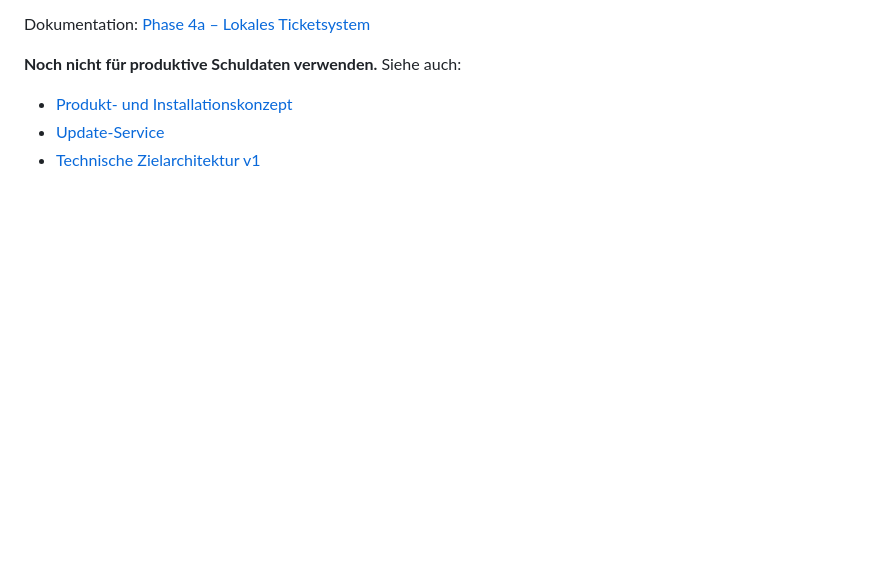
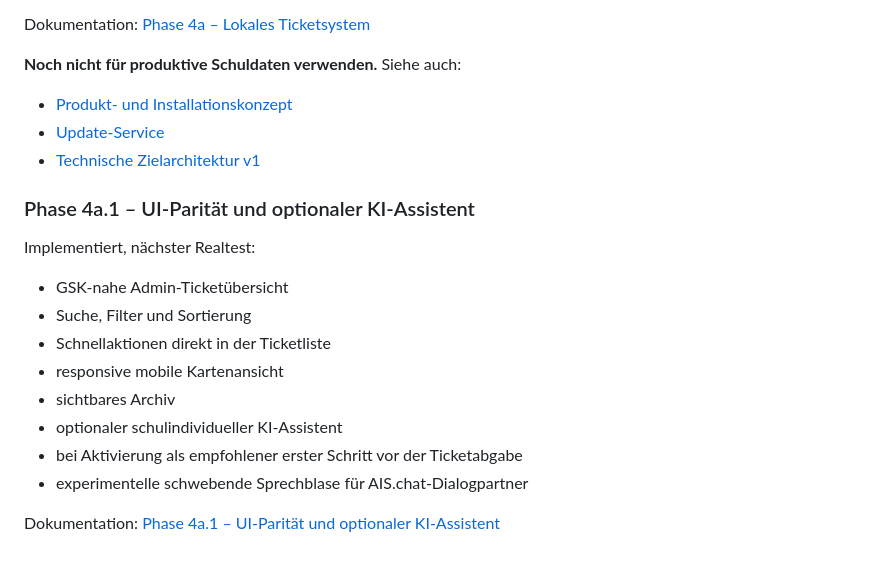
Before and after one commit to hnrgsko/raspi-ticketsystem-fuer-die-schul-it, a Markdown page: README.md, the part around the change. Rendered like a GitHub page; blank space fills up the shorter version.

Commit message:
docs: add phase 4a1 status

```diff
--- a/README.md
+++ b/README.md
@@ -246,3 +246,19 @@ Siehe auch:
 - [Produkt- und Installationskonzept](docs/PRODUKTKONZEPT.md)
 - [Update-Service](docs/UPDATE-SERVICE.md)
 - [Technische Zielarchitektur v1](docs/TECHNISCHE-ZIELARCHITEKTUR.md)
+
+
+### Phase 4a.1 – UI-Parität und optionaler KI-Assistent
+
+Implementiert, nächster Realtest:
+
+- GSK-nahe Admin-Ticketübersicht
+- Suche, Filter und Sortierung
+- Schnellaktionen direkt in der Ticketliste
+- responsive mobile Kartenansicht
+- sichtbares Archiv
+- optionaler schulindividueller KI-Assistent
+- bei Aktivierung als empfohlener erster Schritt vor der Ticketabgabe
+- experimentelle schwebende Sprechblase für AIS.chat-Dialogpartner
+
+Dokumentation: [Phase 4a.1 – UI-Parität und optionaler KI-Assistent](docs/PHASE-4A1-UI-PARITY.md)
```
